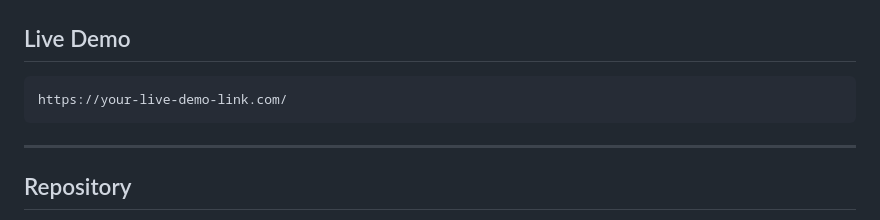
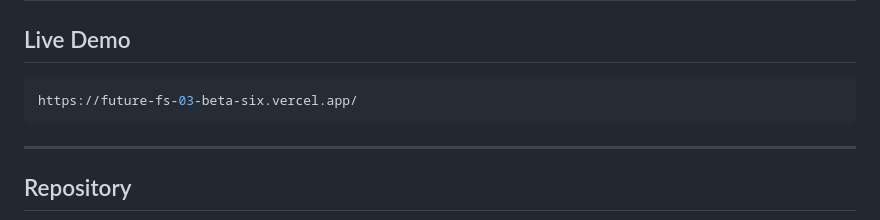
Before and after one commit to devadharshinichandramohan-ops/FUTURE_FS_03, a Markdown page: README.md, the part around the change. GitHub-like rendering.

````diff
--- a/README.md
+++ b/README.md
@@ -255,7 +255,7 @@ Use Live Server Extension in VS Code
 ## Live Demo
 
 ```bash
-https://your-live-demo-link.com/
+https://future-fs-03-beta-six.vercel.app/
 ```
 
 ---
````
